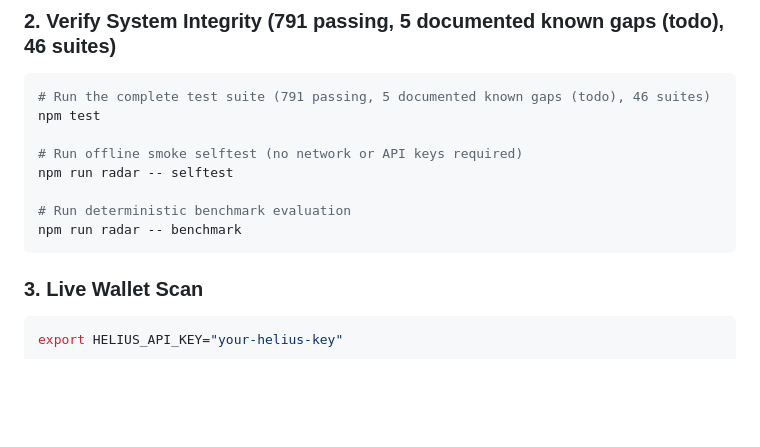
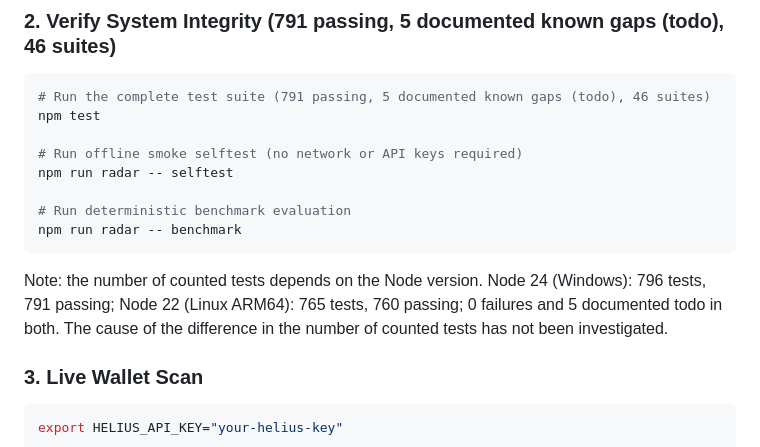
Before and after one commit to daniilmilintieiev-ux/wallet-radar, a Markdown page: README.md, the part around the change. Drawn GitHub-style; blank space fills up the shorter version.

Commit message:
docs: note test count differs between Node versions

````diff
--- a/README.md
+++ b/README.md
@@ -326,6 +326,8 @@ npm run radar -- selftest
 npm run radar -- benchmark
 ```
 
+Note: the number of counted tests depends on the Node version. Node 24 (Windows): 796 tests, 791 passing; Node 22 (Linux ARM64): 765 tests, 760 passing; 0 failures and 5 documented todo in both. The cause of the difference in the number of counted tests has not been investigated.
+
 ### 3. Live Wallet Scan
 
 ```bash
````
